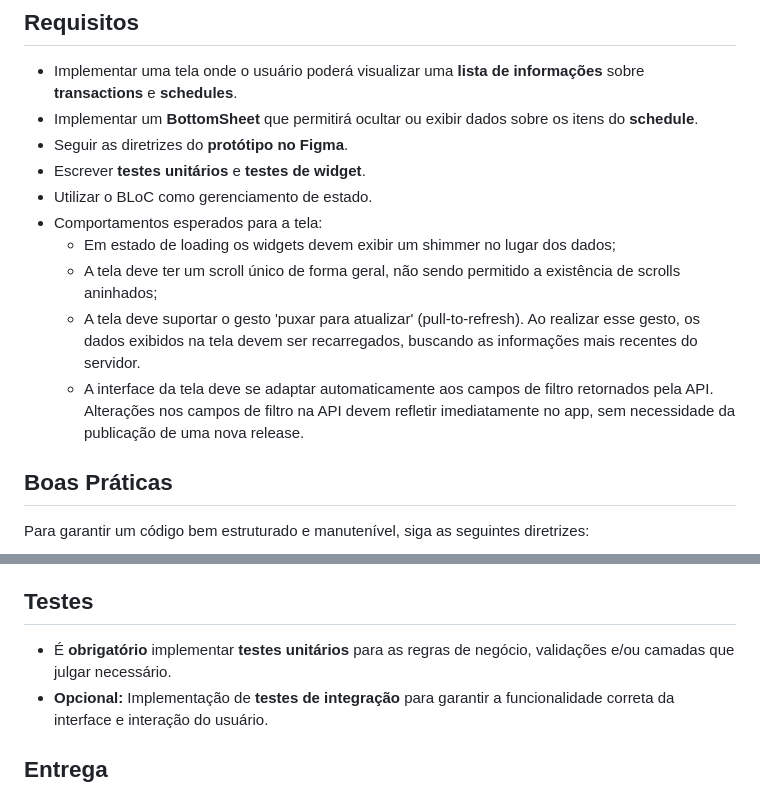
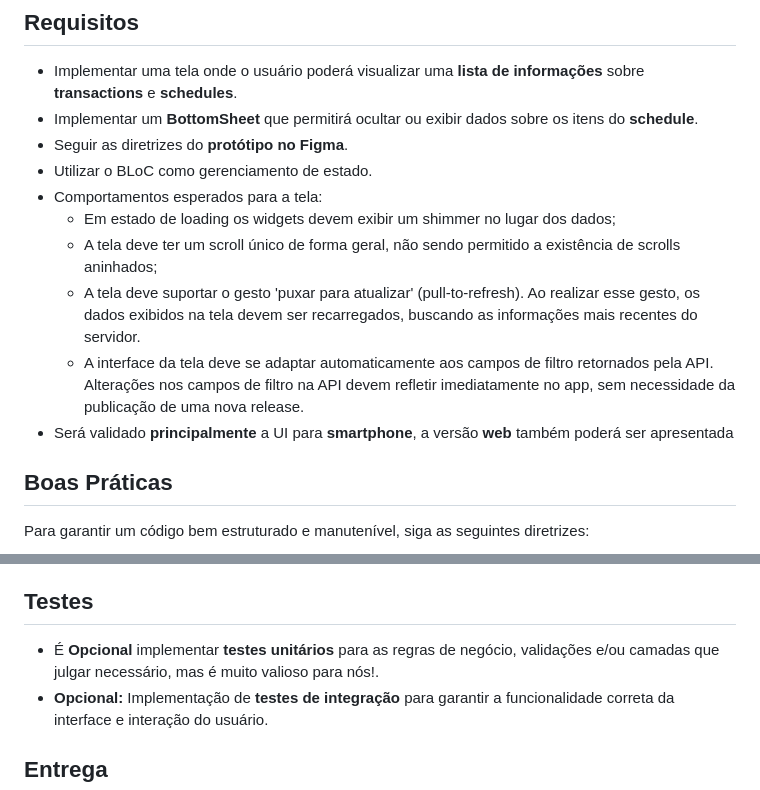
Before and after one commit to jhonnylucius/teste-flutter-paymobi, a Markdown page: README.md, 2 parts joined by grey strips. GitHub-like rendering.

```diff
--- a/README.md
+++ b/README.md
@@ -11,13 +11,13 @@ O objetivo deste teste técnico é avaliar suas habilidades no desenvolvimento d
 - Implementar uma tela onde o usuário poderá visualizar uma **lista de informações** sobre **transactions** e **schedules**.
 - Implementar um **BottomSheet** que permitirá ocultar ou exibir dados sobre os itens do **schedule**.
 - Seguir as diretrizes do **protótipo no Figma**.
-- Escrever **testes unitários** e **testes de widget**.
 - Utilizar o BLoC como gerenciamento de estado.
 - Comportamentos esperados para a tela:
   - Em estado de loading os widgets devem exibir um shimmer no lugar dos dados;
   - A tela deve ter um scroll único de forma geral, não sendo permitido a existência de scrolls aninhados;
   - A tela deve suportar o gesto 'puxar para atualizar' (pull-to-refresh). Ao realizar esse gesto, os dados exibidos na tela devem ser recarregados, buscando as informações mais recentes do servidor.
   - A interface da tela deve se adaptar automaticamente aos campos de filtro retornados pela API. Alterações nos campos de filtro na API devem refletir imediatamente no app, sem necessidade da publicação de uma nova release.
+- Será validado **principalmente** a UI para **smartphone**, a versão **web** também poderá ser apresentada
 
 ## Boas Práticas
 Para garantir um código bem estruturado e manutenível, siga as seguintes diretrizes:
@@ -30,7 +30,7 @@ Para garantir um código bem estruturado e manutenível, siga as seguintes diret
 - **Seguir a Arquitetura do Projeto:** Mantenha o código organizado e dentro da estrutura já existente no projeto base.
 
 ## Testes
-- É **obrigatório** implementar **testes unitários** para as regras de negócio, validações e/ou camadas que julgar necessário.
+- É **Opcional** implementar **testes unitários** para as regras de negócio, validações e/ou camadas que julgar necessário, mas é muito valioso para nós!.
 - **Opcional:** Implementação de **testes de integração** para garantir a funcionalidade correta da interface e interação do usuário.
 
 ## Entrega
```
